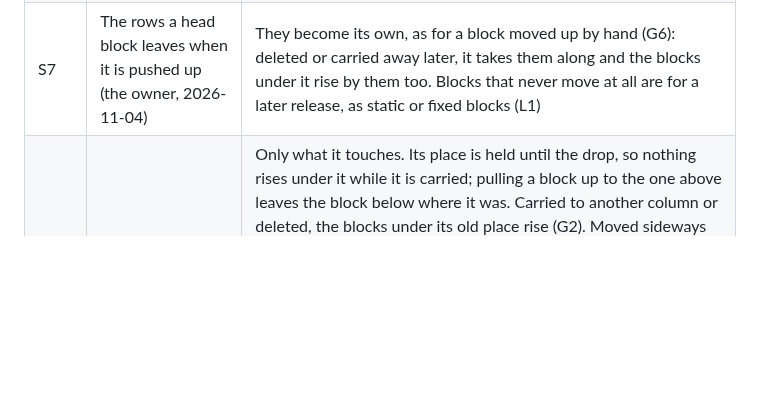
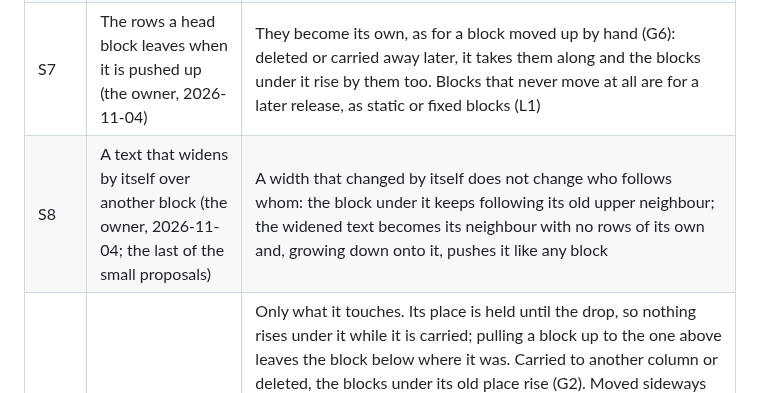
Before and after one commit to Yokogamma/baobook, a Markdown page: docs/LAYOUT-MODEL.md, the part around the change. Drawn GitHub-style; blank space fills up the shorter version.

```diff
--- a/docs/LAYOUT-MODEL.md
+++ b/docs/LAYOUT-MODEL.md
@@ -51,6 +51,7 @@ Today the layout lives in `public/index.html` (geometry 2328–2361, sweep 2375
 | S5 | A text that needs its minimum width beside a neighbour (the owner, 2026-11-04) | The neighbour on its right moves aside by the cells it lacks, as blocks under a text move down when it grows; only when the neighbour cannot move, the text goes down under it. The block being written in stays where it is |
 | S6 | Two blocks that nobody moved overlap (the owner, 2026-11-04) | The lower one, or on the same row the right one, goes down under the other with the blocks under it, as today's app does; a block being carried or resized never moves for it |
 | S7 | The rows a head block leaves when it is pushed up (the owner, 2026-11-04) | They become its own, as for a block moved up by hand (G6): deleted or carried away later, it takes them along and the blocks under it rise by them too. Blocks that never move at all are for a later release, as static or fixed blocks (L1) |
+| S8 | A text that widens by itself over another block (the owner, 2026-11-04; the last of the small proposals) | A width that changed by itself does not change who follows whom: the block under it keeps following its old upper neighbour; the widened text becomes its neighbour with no rows of its own and, growing down onto it, pushes it like any block |
 | M1 | What moves while a block is carried in its column (2026-10-27) | Only what it touches. Its place is held until the drop, so nothing rises under it while it is carried; pulling a block up to the one above leaves the block below where it was. Carried to another column or deleted, the blocks under its old place rise (G2). Moved sideways so that it reaches a block of another column, it takes its place among that column's blocks by where they are shown, and nothing moves by itself; the order between columns is never the order the blocks happened to be made in (the owner saw a whole column jump down under a block that only came near it, 2026-10-27). Every pair of neighbours has its own gap, so a block of one column moved down under a heading over two columns makes only its own gap from the heading grow; the other column stays. While the block is still in its columns, even in part, its place is held; only when it has left them completely do the blocks under it rise (G2) |
 | M2 | Touching a neighbour (2026-10-27, revised the same day) | The neighbour is pushed, down or up, as far as the block is carried. They swap places when the carried block's leading edge passes the neighbour's middle; for that the neighbour first stops and lets the block through (M6), because a pushed neighbour moves ahead of the block and its middle is never reached. They swap where they stand, each with its own gap. This replaces a speed rule the owner first thought of, and then a rule by the middle of the neighbour's starting place, which let a one-line neighbour be pushed a single row only |
 | M3 | Pushing up (2026-10-27) | Allowed: the gaps above the neighbour shrink, then the block above it is pushed too, up to the top of the sheet; when nothing above can give way, the carried block stops |
```
Also changed, not shown: CLAUDE.md (+1 -1 lines), docs/LAYOUT-RULES.md (+1 -1 lines).
